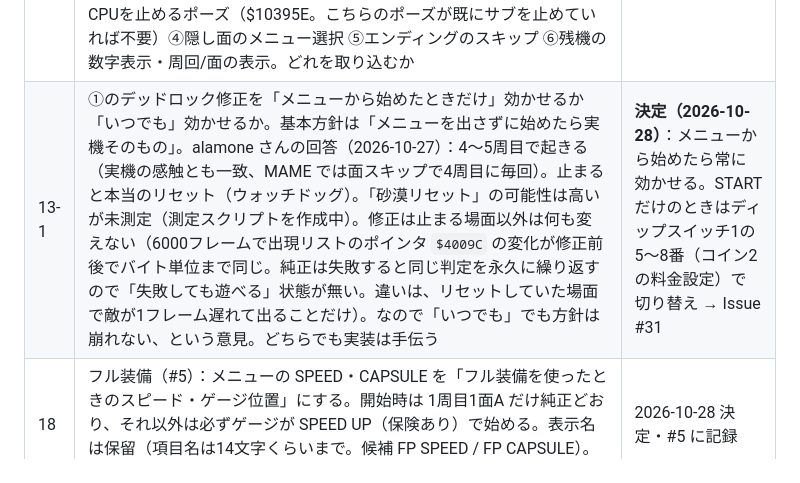
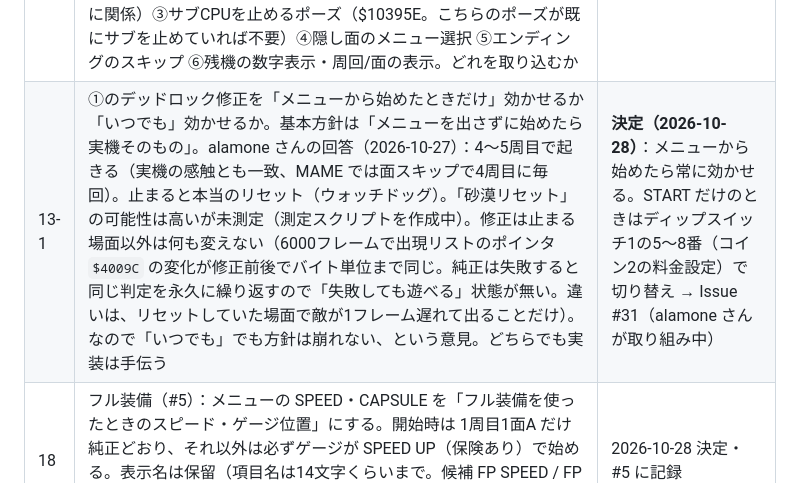
Before and after one commit to alamone/gradius3, a Markdown page: dev/STATUS.md, the part around the change. Rendered like a GitHub page.

Commit message:
STATUS: #31 は alamone さんが取り組み中
Co-Authored-By: Claude Opus 5.5 <noreply@anthropic.com>
Claude-Session: https://claude.ai/code/session_01EZ6Tdmu3cziamV6BJkCfY5

```diff
--- a/dev/STATUS.md
+++ b/dev/STATUS.md
@@ -43,7 +43,7 @@
 | 16 | 報告フォーム → GitHub の自動掲載を動かす：Apps Script のスクリプト プロパティに GITHUB_TOKEN（hknroms のトークン）を足す → Code.gs を貼り替え → updateReportForm を実行（フォームの題名・「版」の選び方を新しくする）→ setupFormToGitHub を実行（手順は tools/notify-gas/README.md）。テストの1件は送らない（送るなら forwardExisting） | ユーザーがやる |
 | 17 | ステレオ：前の会話の調べ（「左とセンターだけ」）と alamone さんの「サラマンダ面は右だけが72回」が食い違う。YM2151 のレジスタ 0x20〜0x27 は上の2ビットが R・L（RL=2 が右だけ）なので、前の会話は左右を逆に読んだ可能性が高い。src/lua/research/ymtap.lua で回して確かめる | ユーザーが「作業してよい」と言ったら確かめる |
 | 13 | alamone さんの申し出（2026-10-27）：①敵の出現スロットのデッドロック修正（$E37C・28バイト。純正のバグ。8枠全部埋まると止まり、実機ではウォッチドッグでリセット。ボスラッシュ・キューブラッシュで出やすい）②面クリア判定のゲート（$4BD2・14バイト。面の途中から始めたときの「面クリア」の誤爆を抑える。#19・#29 に関係）③サブCPUを止めるポーズ（$10395E。こちらのポーズが既にサブを止めていれば不要）④隠し面のメニュー選択 ⑤エンディングのスキップ ⑥残機の数字表示・周回/面の表示。どれを取り込むか | ユーザーの判断待ち |
-| 13-1 | ①のデッドロック修正を「メニューから始めたときだけ」効かせるか「いつでも」効かせるか。基本方針は「メニューを出さずに始めたら実機そのもの」。alamone さんの回答（2026-10-27）：4〜5周目で起きる（実機の感触とも一致、MAME では面スキップで4周目に毎回）。止まると本当のリセット（ウォッチドッグ）。「砂漠リセット」の可能性は高いが未測定（測定スクリプトを作成中）。修正は止まる場面以外は何も変えない（6000フレームで出現リストのポインタ `$4009C` の変化が修正前後でバイト単位まで同じ。純正は失敗すると同じ判定を永久に繰り返すので「失敗しても遊べる」状態が無い。違いは、リセットしていた場面で敵が1フレーム遅れて出ることだけ）。なので「いつでも」でも方針は崩れない、という意見。どちらでも実装は手伝う | **決定（2026-10-28）**：メニューから始めたら常に効かせる。START だけのときはディップスイッチ1の5〜8番（コイン2の料金設定）で切り替え → Issue #31 |
+| 13-1 | ①のデッドロック修正を「メニューから始めたときだけ」効かせるか「いつでも」効かせるか。基本方針は「メニューを出さずに始めたら実機そのもの」。alamone さんの回答（2026-10-27）：4〜5周目で起きる（実機の感触とも一致、MAME では面スキップで4周目に毎回）。止まると本当のリセット（ウォッチドッグ）。「砂漠リセット」の可能性は高いが未測定（測定スクリプトを作成中）。修正は止まる場面以外は何も変えない（6000フレームで出現リストのポインタ `$4009C` の変化が修正前後でバイト単位まで同じ。純正は失敗すると同じ判定を永久に繰り返すので「失敗しても遊べる」状態が無い。違いは、リセットしていた場面で敵が1フレーム遅れて出ることだけ）。なので「いつでも」でも方針は崩れない、という意見。どちらでも実装は手伝う | **決定（2026-10-28）**：メニューから始めたら常に効かせる。START だけのときはディップスイッチ1の5〜8番（コイン2の料金設定）で切り替え → Issue #31（alamone さんが取り組み中） |
 | 18 | フル装備（#5）：メニューの SPEED・CAPSULE を「フル装備を使ったときのスピード・ゲージ位置」にする。開始時は 1周目1面A だけ純正どおり、それ以外は必ずゲージが SPEED UP（保険あり）で始める。表示名は保留（項目名は14文字くらいまで。候補 FP SPEED / FP CAPSULE）。同じ所の自機 `$1e` 書き込みが #4 の化けの原因なので一緒に直す | 2026-10-28 決定・#5 に記録 |
 | 19 | 4面で RANK DISP・POS DISP が出ない（#4。判定 `$1038de` が4面では 0）→ 出す方向で直す | 2026-10-28 決定・#4 に記録 |
 | 20 | ポーズに周回・面・エリア・スピードの表示（頭文字。POS DISP の上の行・2P のスコアの場所、HI は残す） | Issue #30 |
```
